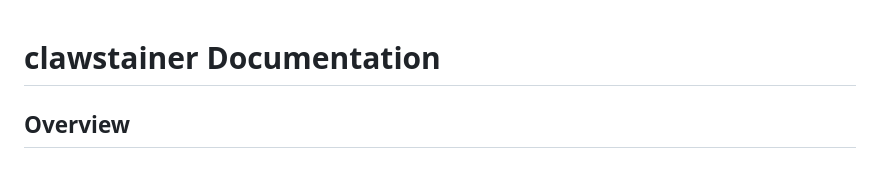
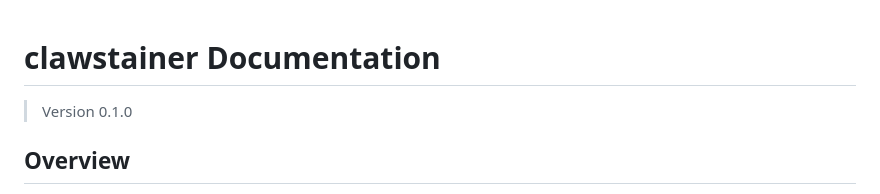
Before and after one commit to friscobrisco/clawstainer, a Markdown page: docs.md, the part around the change. Rendered like a GitHub page.

Commit message:
Add version 0.1.0 to README, docs, and skills reference

```diff
--- a/docs.md
+++ b/docs.md
@@ -1,4 +1,6 @@
 # clawstainer Documentation
+
+> Version 0.1.0
 
 ## Overview
 
```
Also changed, not shown: README.md (+2 -1 lines), skills.md (+2 -0 lines).
